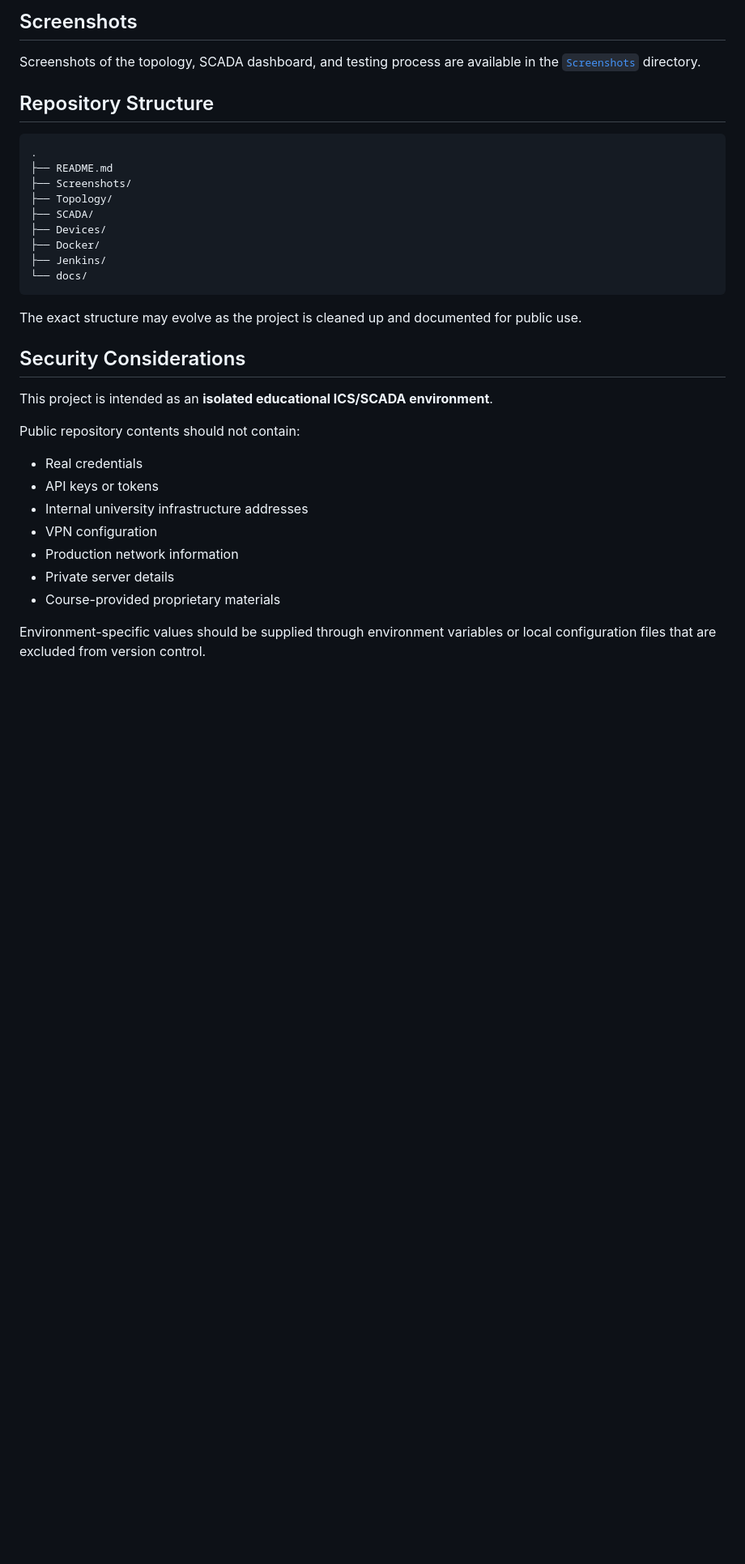
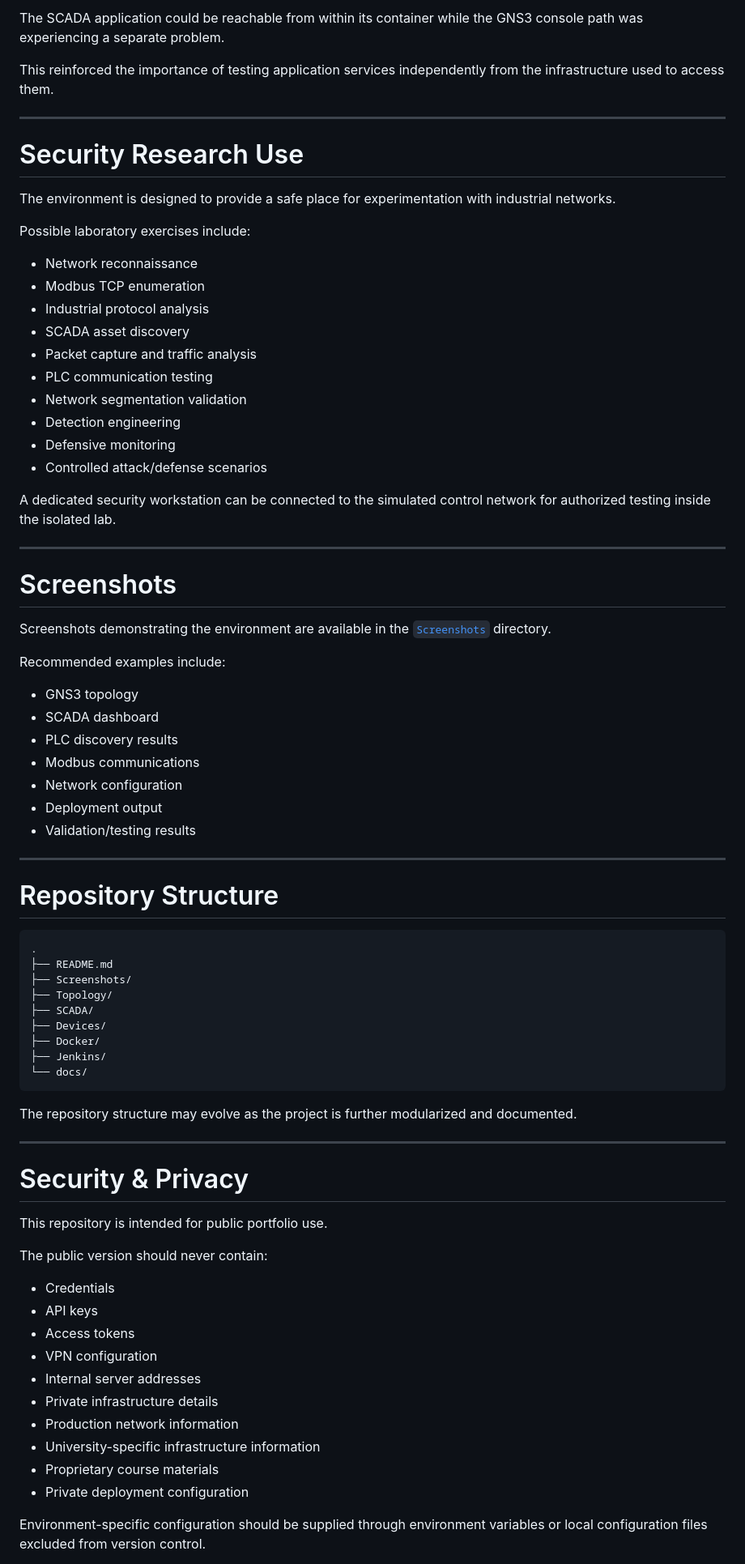
Before and after one commit to Evan-s-CyberSecurity-Projects/Industrial-Control-Systems-ICS-SCADA-Sandbox, a Markdown page: README.md, the part around one of its changes. Shown at 81% size. Drawn GitHub-style; blank space fills up the shorter version.

````diff
--- a/README.md
+++ b/README.md
@@ -223,10 +334,49 @@ GNS3 console/proxy availability
 ```
 
-## Screenshots
+The SCADA application could be reachable from within its container while the GNS3 console path was experiencing a separate problem.
 
-Screenshots of the topology, SCADA dashboard, and testing process are available in the [`Screenshots`](./Screenshots) directory.
+This reinforced the importance of testing application services independently from the infrastructure used to access them.
 
-## Repository Structure
+---
+
+# Security Research Use
+
+The environment is designed to provide a safe place for experimentation with industrial networks.
+
+Possible laboratory exercises include:
+
+* Network reconnaissance
+* Modbus TCP enumeration
+* Industrial protocol analysis
+* SCADA asset discovery
+* Packet capture and traffic analysis
+* PLC communication testing
+* Network segmentation validation
+* Detection engineering
+* Defensive monitoring
+* Controlled attack/defense scenarios
+
+A dedicated security workstation can be connected to the simulated control network for authorized testing inside the isolated lab.
+
+---
+
+# Screenshots
+
+Screenshots demonstrating the environment are available in the [`Screenshots`](./Screenshots) directory.
+
+Recommended examples include:
+
+* GNS3 topology
+* SCADA dashboard
+* PLC discovery results
+* Modbus communications
+* Network configuration
+* Deployment output
+* Validation/testing results
+
+---
+
+# Repository Structure
 
 ```text
 .
@@ -240,21 +390,26 @@ Screenshots of the topology, SCADA dashboard, and testing process are available
 └── docs/
 ```
 
-The exact structure may evolve as the project is cleaned up and documented for public use.
+The repository structure may evolve as the project is further modularized and documented.
 
-## Security Considerations
+---
 
-This project is intended as an **isolated educational ICS/SCADA environment**.
+# Security & Privacy
 
-Public repository contents should not contain:
+This repository is intended for public portfolio use.
 
-* Real credentials
-* API keys or tokens
-* Internal university infrastructure addresses
+The public version should never contain:
+
+* Credentials
+* API keys
+* Access tokens
 * VPN configuration
+* Internal server addresses
+* Private infrastructure details
 * Production network information
-* Private server details
-* Course-provided proprietary materials
+* University-specific infrastructure information
+* Proprietary course materials
+* Private deployment configuration
 
-Environment-specific values should be supplied through environment variables or local configuration files that are excluded from version control.
+Environment-specific configuration should be supplied through environment variables or local configuration files excluded from version control.
 
````
Also changed, not shown: other parts of README.md (+258 -120 lines).
